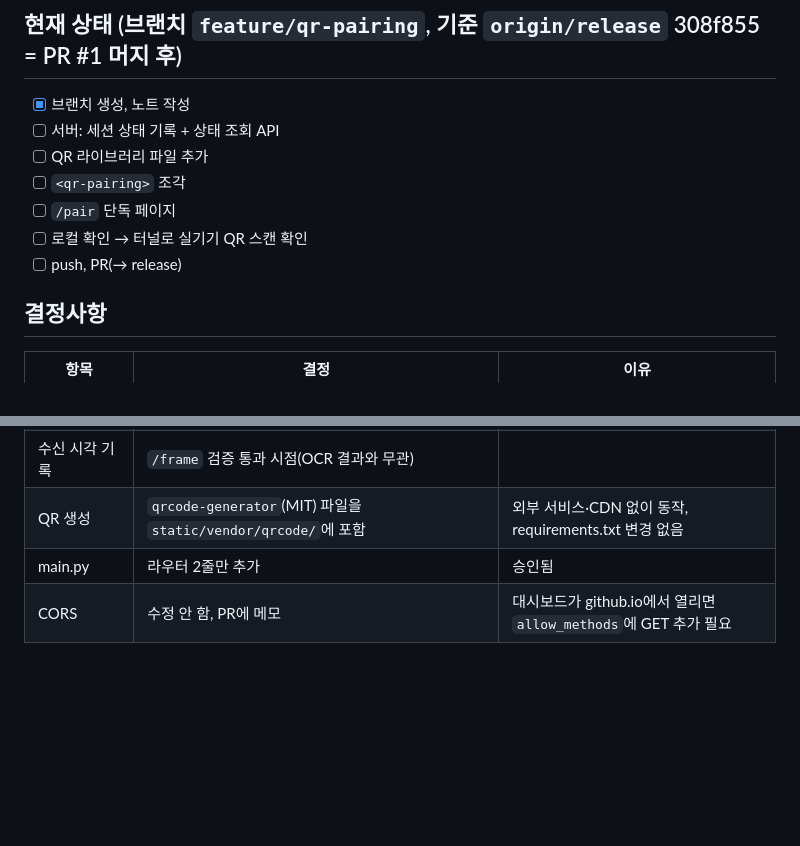
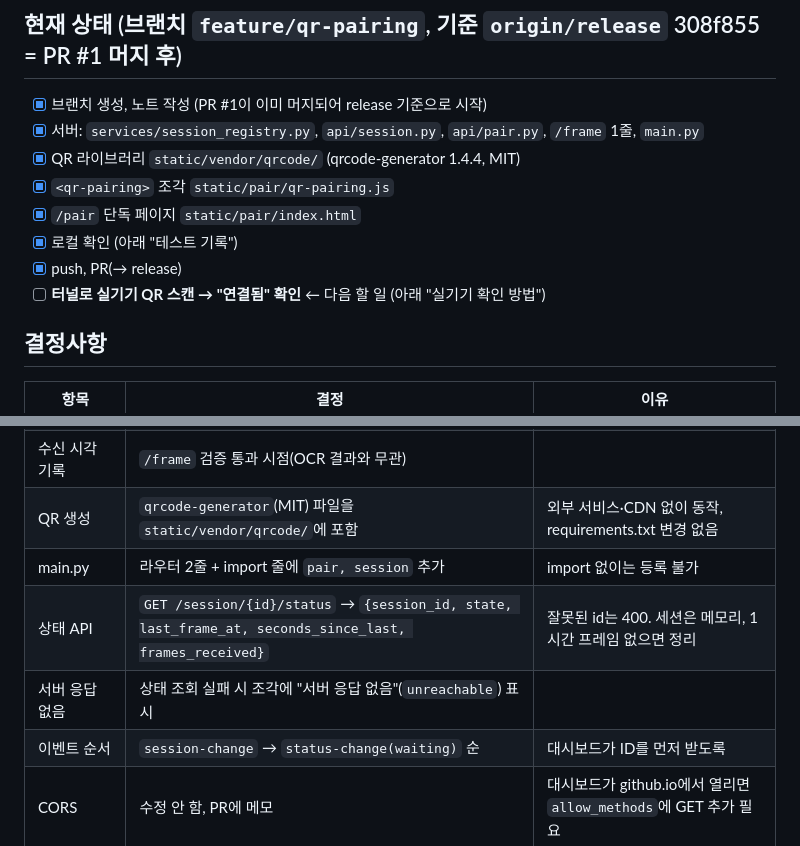
Before and after one commit to david-laugh/Real-time-OCR-Pipeline, a Markdown page: docs/qr-pairing-notes.md, 2 parts joined by grey strips. GitHub-like rendering; blank space fills up the shorter version.

Commit message:
docs: update QR pairing notes (usage, tests, device check steps)
Co-Authored-By: Claude Opus 5.5 <noreply@anthropic.com>

```diff
--- a/docs/qr-pairing-notes.md
+++ b/docs/qr-pairing-notes.md
@@ -9,13 +9,14 @@ PC 대시보드에 QR을 띄우고, 휴대폰이 QR을 찍으면 카메라 페
 대시보드 전체는 다른 팀원 담당일 수 있으므로 QR은 **독립 조각(`<qr-pairing>`)**으로 만들고, 단독 테스트 페이지 `/pair`를 둔다.
 
 ## 현재 상태 (브랜치 `feature/qr-pairing`, 기준 `origin/release` 308f855 = PR #1 머지 후)
-- [x] 브랜치 생성, 노트 작성
-- [ ] 서버: 세션 상태 기록 + 상태 조회 API
-- [ ] QR 라이브러리 파일 추가
-- [ ] `<qr-pairing>` 조각
-- [ ] `/pair` 단독 페이지
-- [ ] 로컬 확인 → 터널로 실기기 QR 스캔 확인
-- [ ] push, PR(→ release)
+- [x] 브랜치 생성, 노트 작성 (PR #1이 이미 머지되어 release 기준으로 시작)
+- [x] 서버: `services/session_registry.py`, `api/session.py`, `api/pair.py`, `/frame` 1줄, `main.py`
+- [x] QR 라이브러리 `static/vendor/qrcode/` (qrcode-generator 1.4.4, MIT)
+- [x] `<qr-pairing>` 조각 `static/pair/qr-pairing.js`
+- [x] `/pair` 단독 페이지 `static/pair/index.html`
+- [x] 로컬 확인 (아래 "테스트 기록")
+- [x] push, PR(→ release)
+- [ ] **터널로 실기기 QR 스캔 → "연결됨" 확인** ← 다음 할 일 (아래 "실기기 확인 방법")
 
 ## 결정사항
 | 항목 | 결정 | 이유 |
@@ -28,7 +29,10 @@ PC 대시보드에 QR을 띄우고, 휴대폰이 QR을 찍으면 카메라 페
 | 연결 판정 | 프레임 없음 = 대기 중, 마지막 프레임 6초 이내 = 연결됨, 그 외 = 연결 끊김 | 전송 간격 2초 × 3. 승인됨 |
 | 수신 시각 기록 | `/frame` 검증 통과 시점(OCR 결과와 무관) | |
 | QR 생성 | `qrcode-generator`(MIT) 파일을 `static/vendor/qrcode/`에 포함 | 외부 서비스·CDN 없이 동작, requirements.txt 변경 없음 |
-| main.py | 라우터 2줄만 추가 | 승인됨 |
+| main.py | 라우터 2줄 + import 줄에 `pair, session` 추가 | import 없이는 등록 불가 |
+| 상태 API | `GET /session/{id}/status` → `{session_id, state, last_frame_at, seconds_since_last, frames_received}` | 잘못된 id는 400. 세션은 메모리, 1시간 프레임 없으면 정리 |
+| 서버 응답 없음 | 상태 조회 실패 시 조각에 "서버 응답 없음"(`unreachable`) 표시 | |
+| 이벤트 순서 | `session-change` → `status-change(waiting)` 순 | 대시보드가 ID를 먼저 받도록 |
 | CORS | 수정 안 함, PR에 메모 | 대시보드가 github.io에서 열리면 `allow_methods`에 GET 추가 필요 |
 
 ## 2번 팀원과 맞출 점
```
Also changed, not shown: other parts of docs/qr-pairing-notes.md (+53 -1 lines).
